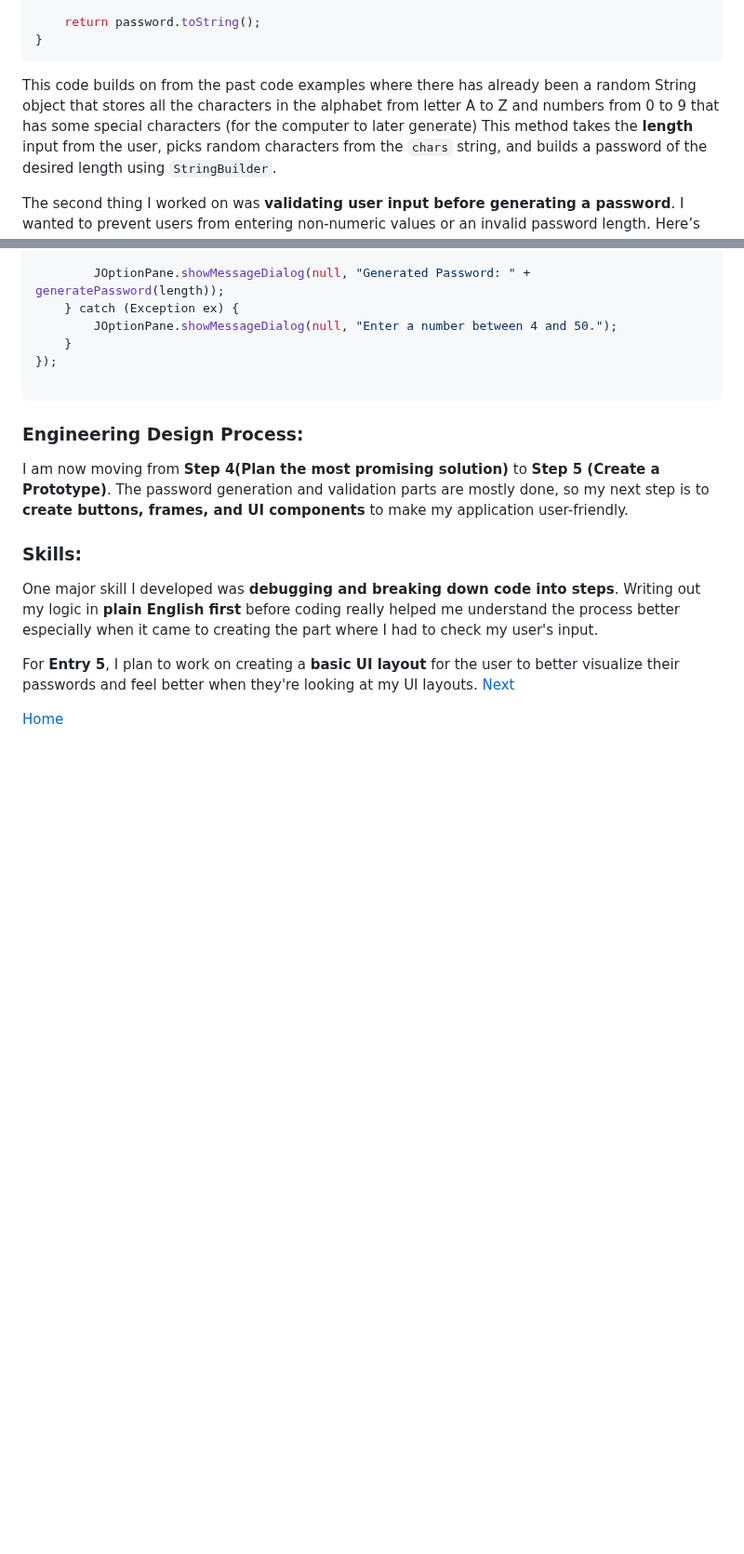
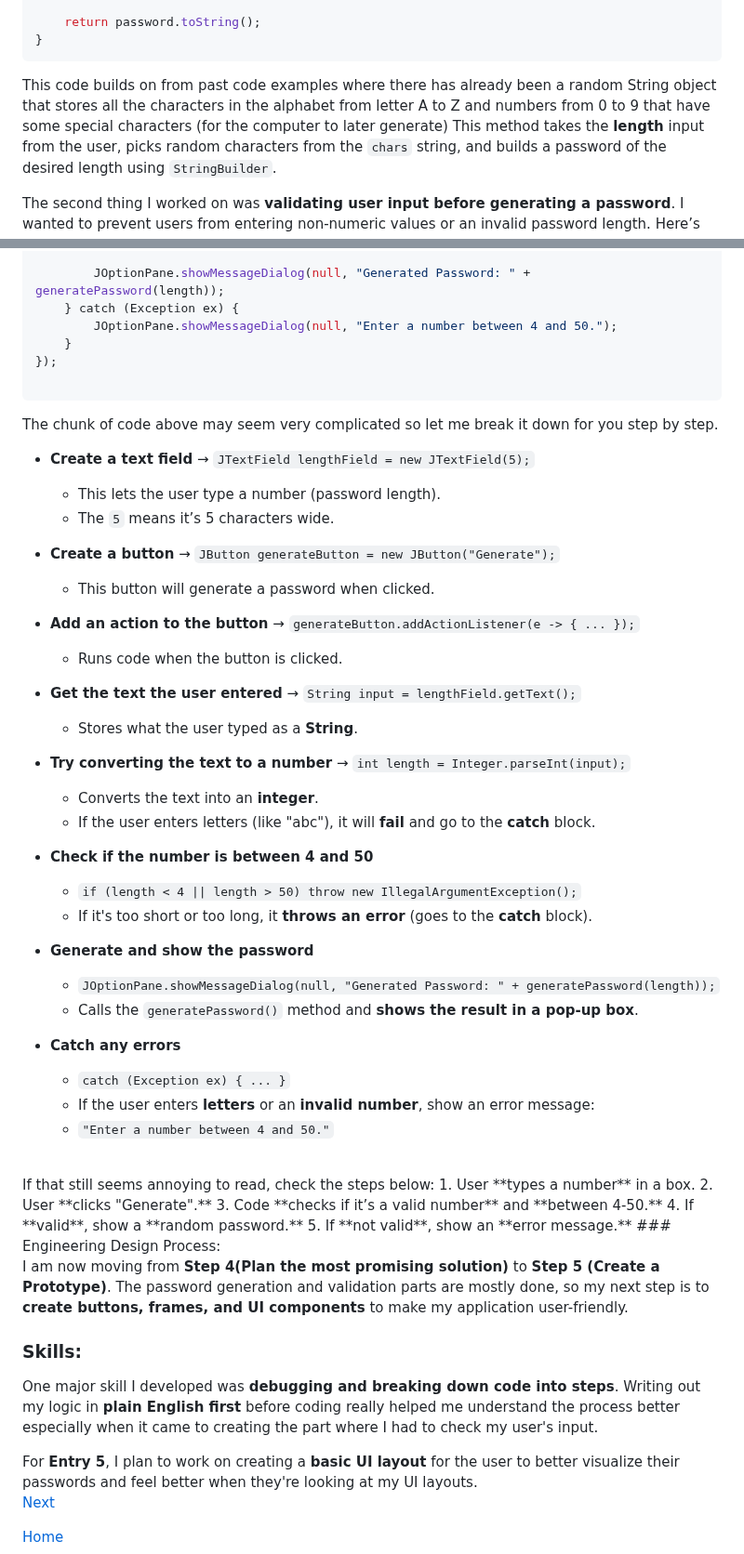
Before and after one commit to kellerl3641/apcsa-freedom-project, a Markdown page: blog/entry04.md, 2 parts joined by grey strips. Shown at 93% size. Drawn GitHub-style; blank space fills up the shorter version.

````diff
--- a/blog/entry04.md
+++ b/blog/entry04.md
@@ -24,7 +24,7 @@ public static String generatePassword(int length) {
     return password.toString();
 }
 ```
-This code builds on from the past code examples where there has already been a random String object that stores all the characters in the alphabet from letter A to Z and numbers from 0 to 9 that has some special characters (for the computer to later generate)
+This code builds on from past code examples where there has already been a random String object that stores all the characters in the alphabet from letter A to Z and numbers from 0 to 9 that have some special characters (for the computer to later generate)
 This method takes the **length** input from the user, picks random characters from the `chars` string, and builds a password of the desired length using `StringBuilder`.
 
 The second thing I worked on was **validating user input before generating a password**. I wanted to prevent users from entering non-numeric values or an invalid password length. Here’s how I handled it in my GUI:
@@ -48,7 +48,44 @@ generateButton.addActionListener(e -> {
 
 ```
 
+The chunk of code above may seem very complicated so let me break it down for you step by step.
+- **Create a text field** → `JTextField lengthField = new JTextField(5);`
+  - This lets the user type a number (password length).
+  - The `5` means it’s 5 characters wide.
 
+- **Create a button** → `JButton generateButton = new JButton("Generate");`
+  - This button will generate a password when clicked.
+
+- **Add an action to the button** → `generateButton.addActionListener(e -> { ... });`
+  - Runs code when the button is clicked.
+
+- **Get the text the user entered** → `String input = lengthField.getText();`
+  - Stores what the user typed as a **String**.
+
+- **Try converting the text to a number** → `int length = Integer.parseInt(input);`
+  - Converts the text into an **integer**.
+  - If the user enters letters (like "abc"), it will **fail** and go to the **catch** block.
+
+- **Check if the number is between 4 and 50**
+  - `if (length < 4 || length > 50) throw new IllegalArgumentException();`
+  - If it's too short or too long, it **throws an error** (goes to the **catch** block).
+
+- **Generate and show the password**
+  - `JOptionPane.showMessageDialog(null, "Generated Password: " + generatePassword(length));`
+  - Calls the `generatePassword()` method and **shows the result in a pop-up box**.
+
+- **Catch any errors**
+  - `catch (Exception ex) { ... }`
+  - If the user enters **letters** or an **invalid number**, show an error message:
+  - `"Enter a number between 4 and 50."`
+
+<br>
+If that still seems annoying to read, check the steps below:
+1. User **types a number** in a box.
+2. User **clicks "Generate".**
+3. Code **checks if it’s a valid number** and **between 4-50.**
+4. If **valid**, show a **random password.**
+5. If **not valid**, show an **error message.**
 ### Engineering Design Process:
 
 I am now moving from **Step 4(Plan the most promising solution)** to **Step 5 (Create a Prototype)**. The password generation and validation parts are mostly done, so my next step is to **create buttons, frames, and UI components** to make my application user-friendly.
````
Also changed, not shown: other parts of blog/entry04.md (+1 -0 lines).
